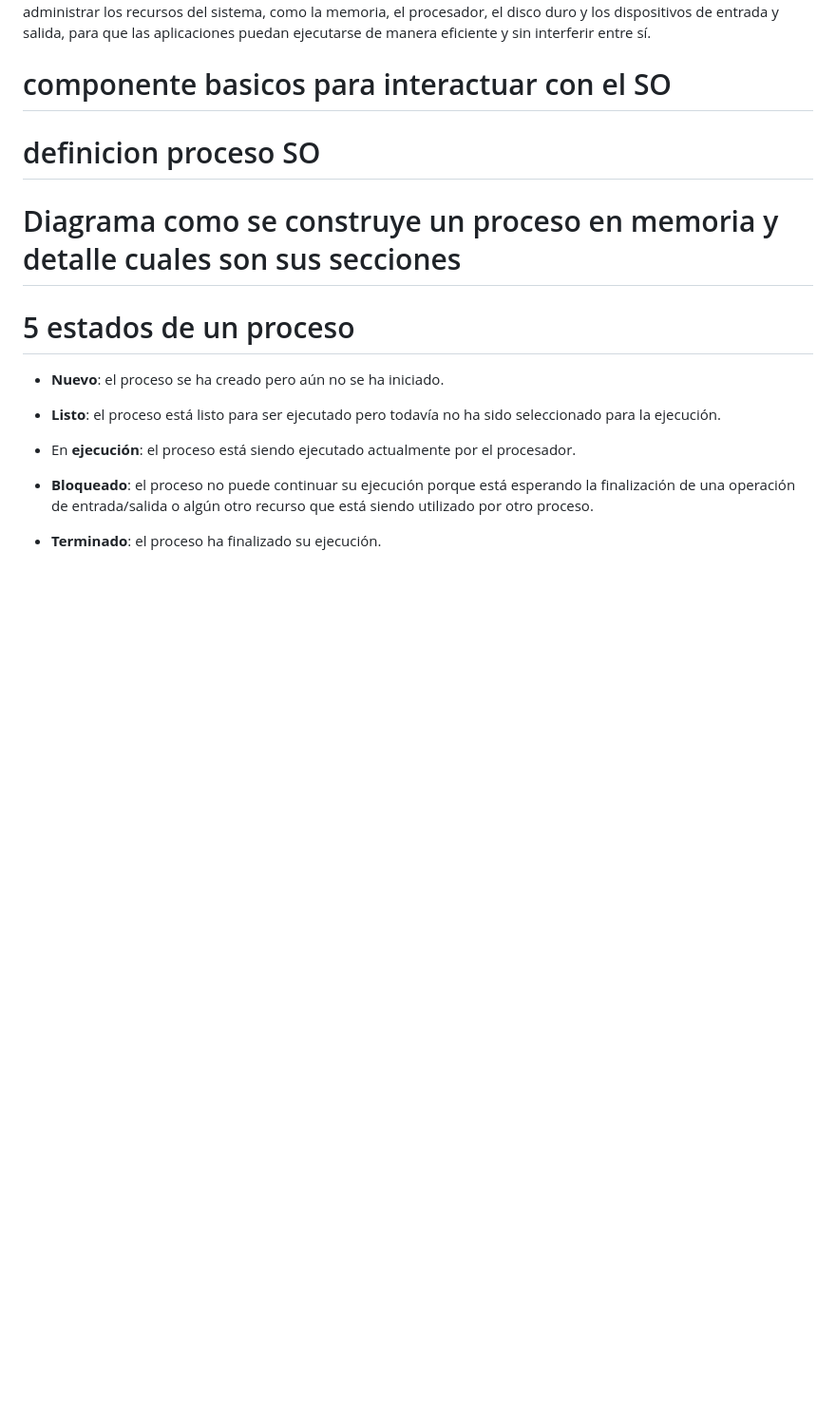
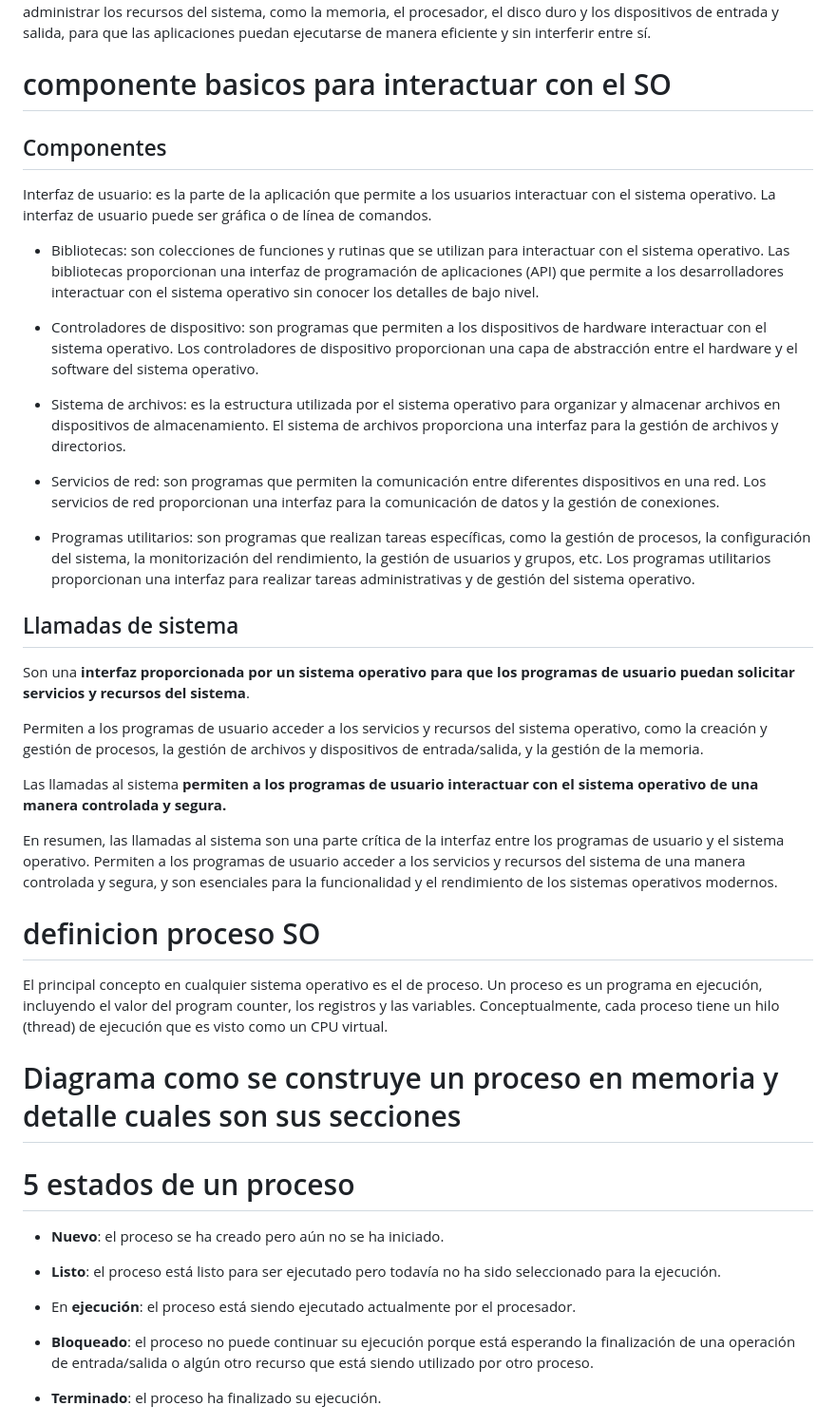
Before and after one commit to MarlonRoches/1er-Ciclo-2023, a Markdown page: SO/Parciales/REspuestas.md, the part around the change. Shown: that part at 95% size. Rendered like a GitHub page; blank space fills up the shorter version.

Commit message:
respuestas prumera serie

```diff
--- a/SO/Parciales/REspuestas.md
+++ b/SO/Parciales/REspuestas.md
@@ -2,8 +2,31 @@
 Un SO (Sistema Operativo) es un software que actúa como intermediario entre el hardware de un dispositivo (como una computadora, teléfono móvil o tablet) y las aplicaciones y usuarios que interactúan con él. Su objetivo principal es administrar los recursos del sistema, como la memoria, el procesador, el disco duro y los dispositivos de entrada y salida, para que las aplicaciones puedan ejecutarse de manera eficiente y sin interferir entre sí.
 
 # componente basicos para interactuar con el SO
+## Componentes
+Interfaz de usuario: es la parte de la aplicación que permite a los usuarios interactuar con el sistema operativo. La interfaz de usuario puede ser gráfica o de línea de comandos.
 
+- Bibliotecas: son colecciones de funciones y rutinas que se utilizan para interactuar con el sistema operativo. Las bibliotecas proporcionan una interfaz de programación de aplicaciones (API) que permite a los desarrolladores interactuar con el sistema operativo sin conocer los detalles de bajo nivel.
+
+- Controladores de dispositivo: son programas que permiten a los dispositivos de hardware interactuar con el sistema operativo. Los controladores de dispositivo proporcionan una capa de abstracción entre el hardware y el software del sistema operativo.
+
+- Sistema de archivos: es la estructura utilizada por el sistema operativo para organizar y almacenar archivos en dispositivos de almacenamiento. El sistema de archivos proporciona una interfaz para la gestión de archivos y directorios.
+
+- Servicios de red: son programas que permiten la comunicación entre diferentes dispositivos en una red. Los servicios de red proporcionan una interfaz para la comunicación de datos y la gestión de conexiones.
+
+- Programas utilitarios: son programas que realizan tareas específicas, como la gestión de procesos, la configuración del sistema, la monitorización del rendimiento, la gestión de usuarios y grupos, etc. Los programas utilitarios proporcionan una interfaz para realizar tareas administrativas y de gestión del sistema operativo.
+## Llamadas de sistema
+Son una **interfaz proporcionada por un sistema operativo para que los programas de usuario puedan solicitar servicios y recursos del sistema**.
+
+Permiten a los programas de usuario acceder a los servicios y recursos del sistema operativo, como la creación y gestión de procesos, la gestión de archivos y dispositivos de entrada/salida, y la gestión de la memoria.
+
+Las llamadas al sistema **permiten a los programas de usuario interactuar con el sistema operativo de una manera controlada y segura.**
+
+
+En resumen, las llamadas al sistema son una parte crítica de la interfaz entre los programas de usuario y el sistema operativo. Permiten a los programas de usuario acceder a los servicios y recursos del sistema de una manera controlada y segura, y son esenciales para la funcionalidad y el rendimiento de los sistemas operativos modernos.
 # definicion proceso SO
+El principal concepto en cualquier sistema operativo es el de proceso. Un proceso es un programa en ejecución, incluyendo el valor del program counter, los registros y las variables. Conceptualmente, cada proceso tiene un hilo (thread) de ejecución que es visto como un CPU virtual.
+
+
 
 # Diagrama como se construye un proceso en memoria y detalle  cuales son sus secciones
 
```
